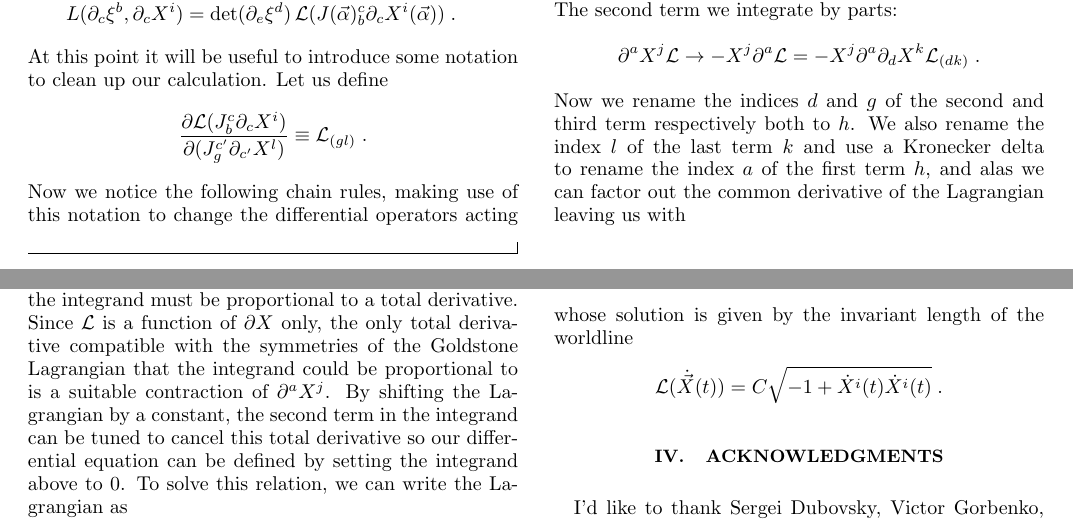
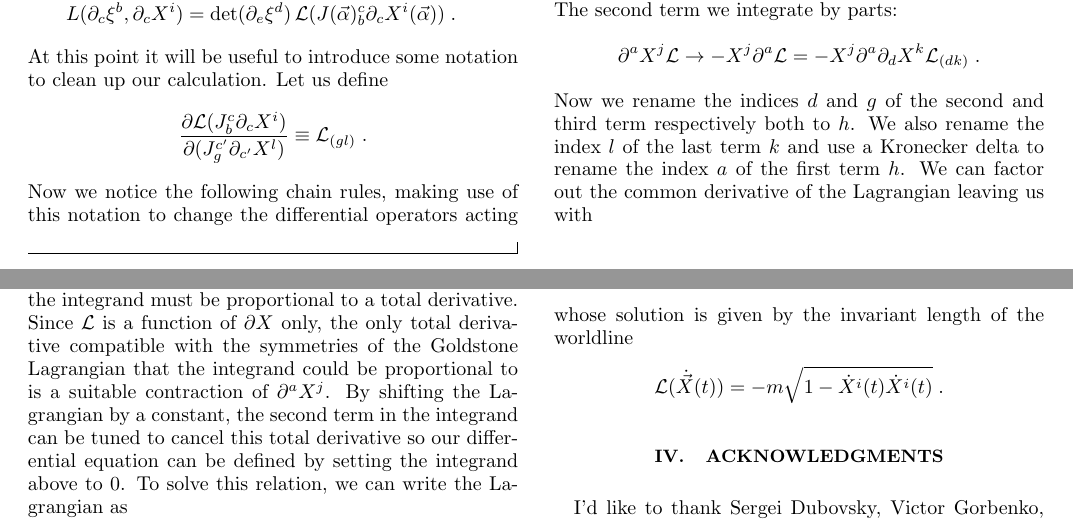
Before and after one commit to coopaloopster/stueck, a LaTeX paper (diffstueck.tex): two parts of pages 3 and 4 of 4, joined at a grey line, cut so that both start at the same text. Compiled offline with pdfLaTeX.

Commit message:
One more time.

```diff
--- a/diffstueck.tex
+++ b/diffstueck.tex
@@ -328,7 +328,7 @@ The second term we integrate by parts:
 \end{gather}
 Now we rename the indices $d$ and $g$ of the second and third term respectively both to $h$. We also
 rename the index $l$ of the last term $k$ and use a Kronecker delta to rename the index
-$a$ of the first term $h$, and alas we can factor out the common derivative of
+$a$ of the first term $h$. We can factor out the common derivative of
 the Lagrangian leaving us with
 \begin{widetext}
     \begin{eqnarray}
@@ -384,7 +384,7 @@ Thus the multidimensional differential equation becomes a one dimensional equati
 \\
 whose solution is given by the invariant length of the worldline
 \begin{equation}
-    \mathcal{L}(\dot{\vec{X}}(t)) = C \sqrt{-1 + \dot{X}^i(t) \dot{X}^i(t)} \; . \nonumber
+    \mathcal{L}(\dot{\vec{X}}(t)) = -m \sqrt{1 - \dot{X}^i(t) \dot{X}^i(t)} \; . \nonumber
 \end{equation}
 
 \section{Acknowledgments}
```
Also changed, not shown: diffstueck.pdf, 1 other file.
